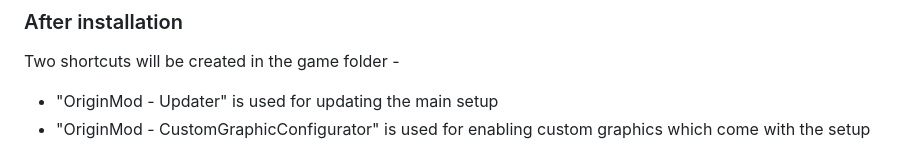
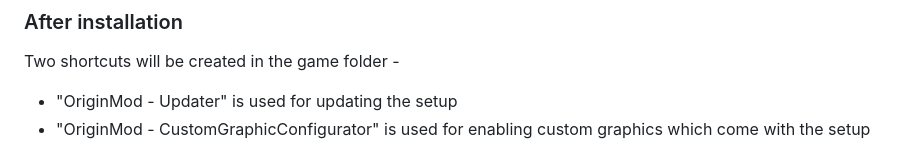
Before and after one commit to Altaruss28/Origin, a Markdown page: README.md, the part around the change. GitHub-like rendering.

```diff
--- a/README.md
+++ b/README.md
@@ -26,7 +26,7 @@ Afterwards, open an Extreme lobby and start the game like normal.
 ### After installation
 
 Two shortcuts will be created in the game folder -
-- "OriginMod - Updater" is used for updating the main setup
+- "OriginMod - Updater" is used for updating the setup
 - "OriginMod - CustomGraphicConfigurator" is used for enabling custom graphics which come with the setup
 
 You can also manually install a recommended graphics pack, go to "(Game Folder)/Origin/Graphics", open the "Copy-Paste-Recommended.zip" file, copy/drag all the ".gm1" files to "(Game Folder)/gm".
```
